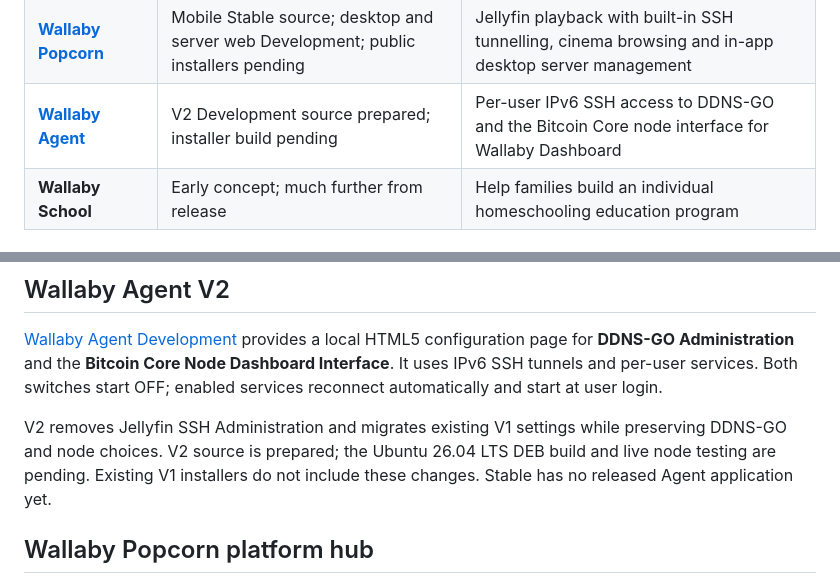
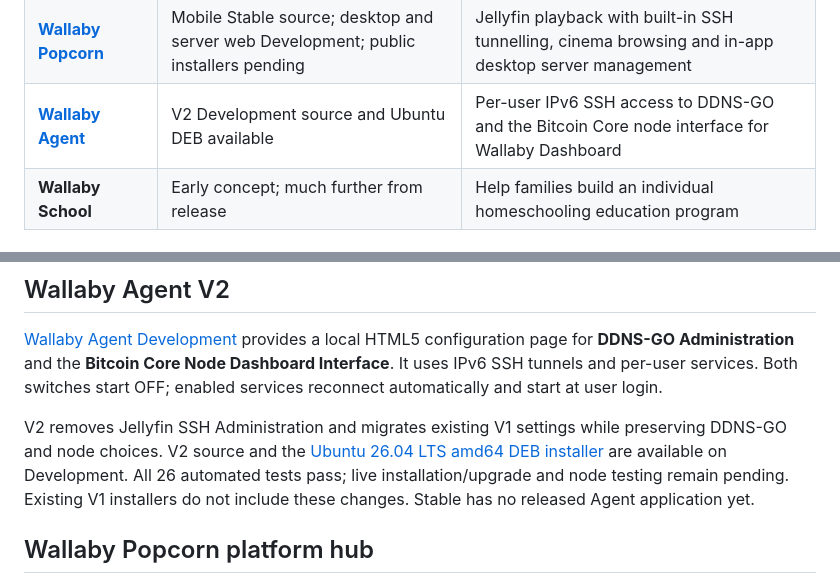
Before and after one commit to bluesilent9/wallaby-suite, a Markdown page: README.md, 2 parts joined by grey strips. Drawn GitHub-style.

Commit message:
Link the available Wallaby Agent V2 installer

```diff
--- a/README.md
+++ b/README.md
@@ -12,7 +12,7 @@ A family of independent tools for Bitcoin, learning, connection and entertainmen
 | **Wallaby Dashboard** | Coming soon | Wallet insights, Australian CGT reporting, visual transactions and family workflows |
 | **Wallaby Vault** | Coming soon | Bitcoin protection for your family’s future, exclusively on a cold-storage laptop |
 | **[Wallaby Popcorn](https://bluesilent9.github.io/wallaby-suite/popcorn/)** | Mobile Stable source; desktop and server web Development; public installers pending | Jellyfin playback with built-in SSH tunnelling, cinema browsing and in-app desktop server management |
-| **[Wallaby Agent](https://github.com/bluesilent9/wallaby-agent/tree/Development)** | V2 Development source prepared; installer build pending | Per-user IPv6 SSH access to DDNS-GO and the Bitcoin Core node interface for Wallaby Dashboard |
+| **[Wallaby Agent](https://github.com/bluesilent9/wallaby-agent/tree/Development)** | V2 Development source and Ubuntu DEB available | Per-user IPv6 SSH access to DDNS-GO and the Bitcoin Core node interface for Wallaby Dashboard |
 | **Wallaby School** | Early concept; much further from release | Help families build an individual homeschooling education program |
 
 ## Landing page
@@ -34,7 +34,7 @@ This repository contains the suite landing page only. Product code and downloads
 
 [Wallaby Agent Development](https://github.com/bluesilent9/wallaby-agent/tree/Development) provides a local HTML5 configuration page for **DDNS-GO Administration** and the **Bitcoin Core Node Dashboard Interface**. It uses IPv6 SSH tunnels and per-user services. Both switches start OFF; enabled services reconnect automatically and start at user login.
 
-V2 removes Jellyfin SSH Administration and migrates existing V1 settings while preserving DDNS-GO and node choices. V2 source is prepared; the Ubuntu 26.04 LTS DEB build and live node testing are pending. Existing V1 installers do not include these changes. Stable has no released Agent application yet.
+V2 removes Jellyfin SSH Administration and migrates existing V1 settings while preserving DDNS-GO and node choices. V2 source and the [Ubuntu 26.04 LTS amd64 DEB installer](https://github.com/bluesilent9/wallaby-agent/blob/Development/dist/wallaby-agent_2.0.0~dev1_amd64.deb) are available on Development. All 26 automated tests pass; live installation/upgrade and node testing remain pending. Existing V1 installers do not include these changes. Stable has no released Agent application yet.
 
 ## Wallaby Popcorn platform hub
 
```
